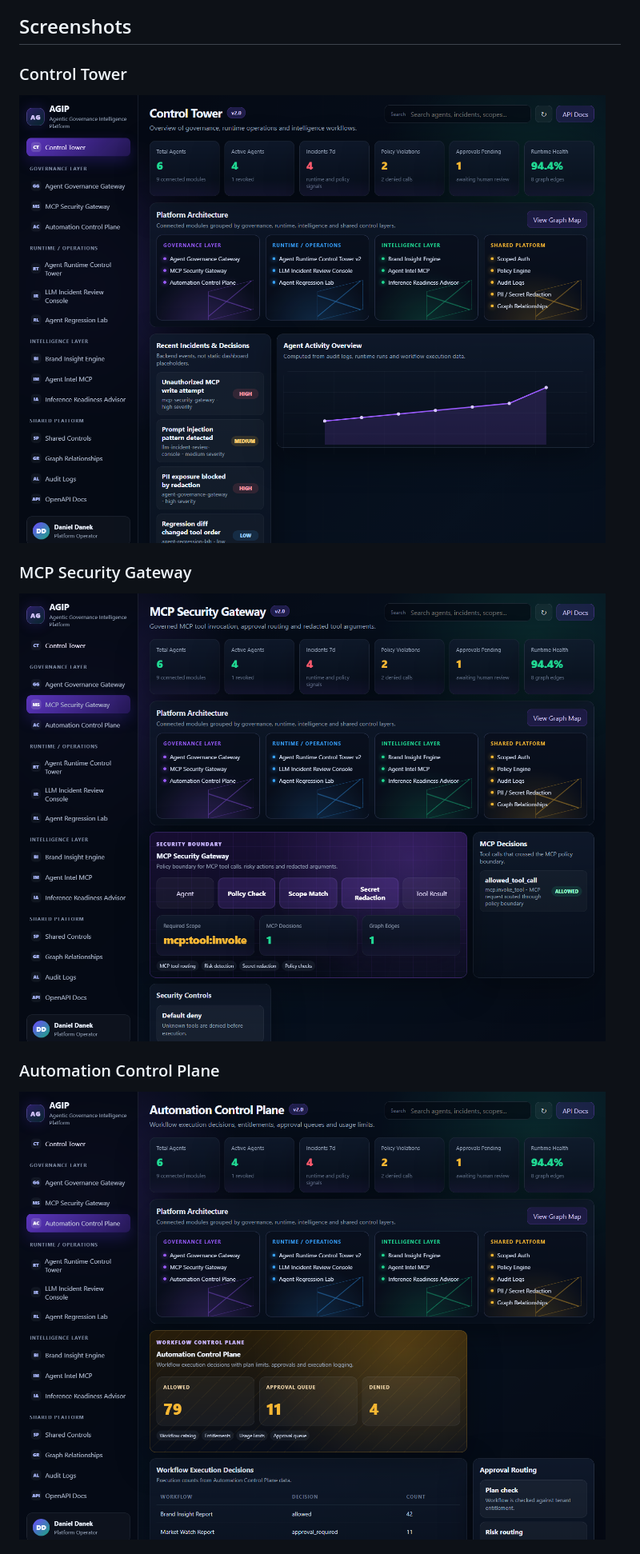
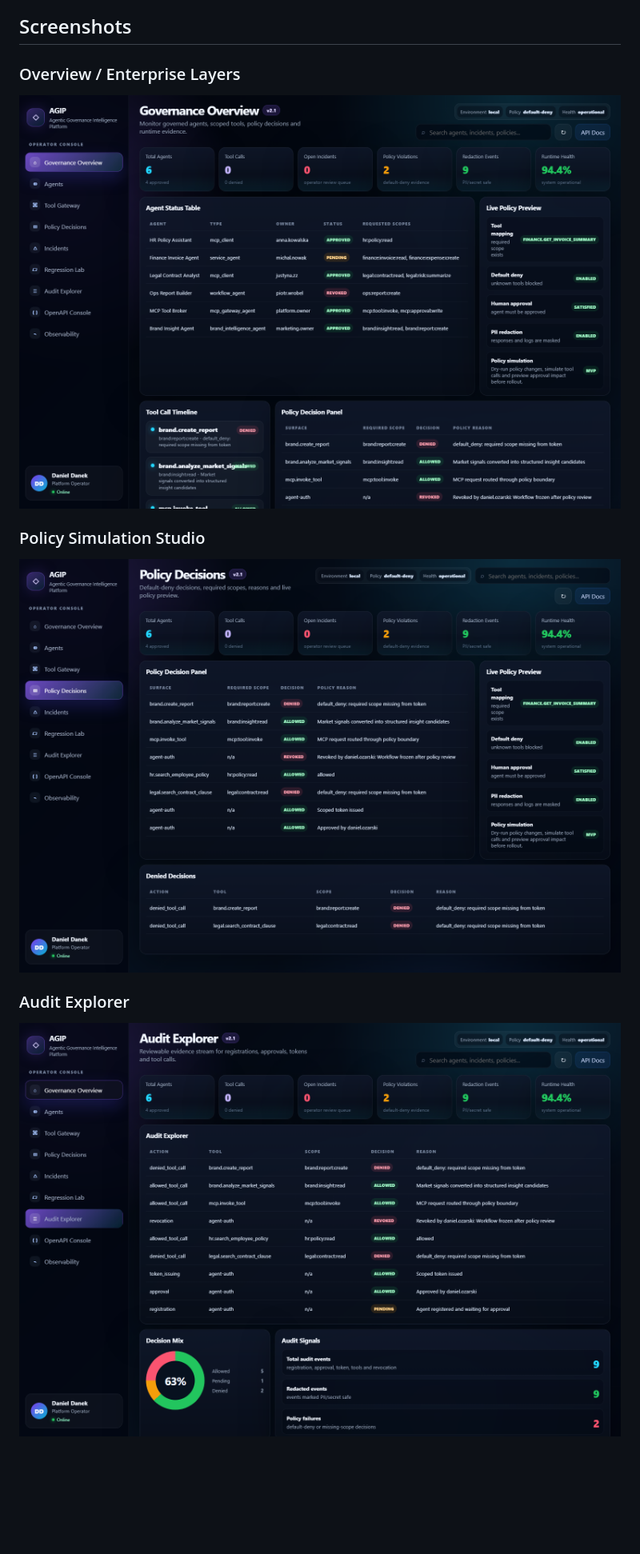
Before and after one commit to danieloza/agentic-governance-intelligence-platform, a Markdown page: README.md, the part around one of its changes. Shown at 80% size. Rendered like a GitHub page; pictures changed too: docs/screenshots/audit-explorer.png (added), docs/screenshots/overview-enterprise-layers.png (added), docs/screenshots/policy-simulation-studio.png (added); blank space fills up the shorter version.

Commit message:
Polish AGIP README demo flow and screenshots

```diff
--- a/README.md
+++ b/README.md
@@ -134,15 +134,15 @@ These surfaces are available through `/enterprise/layers` and related `/enterpri
 
 ## Screenshots
 
-### Control Tower
+### Overview / Enterprise Layers
 
-![Control Tower](docs/screenshots/overview.png)
+![Overview / Enterprise Layers](docs/screenshots/overview-enterprise-layers.png)
 
-### MCP Security Gateway
+### Policy Simulation Studio
 
-![MCP Security Gateway](docs/screenshots/mcp-security-gateway.png)
+![Policy Simulation Studio](docs/screenshots/policy-simulation-studio.png)
 
-### Automation Control Plane
+### Audit Explorer
 
-![Automation Control Plane](docs/screenshots/automation-control-plane.png)
+![Audit Explorer](docs/screenshots/audit-explorer.png)
 
```
Also changed, not shown: other parts of README.md (+65 -37 lines), docs/screenshots/incidents.png (added), docs/screenshots/observability.png (added), docs/screenshots/regression-lab.png (added).
